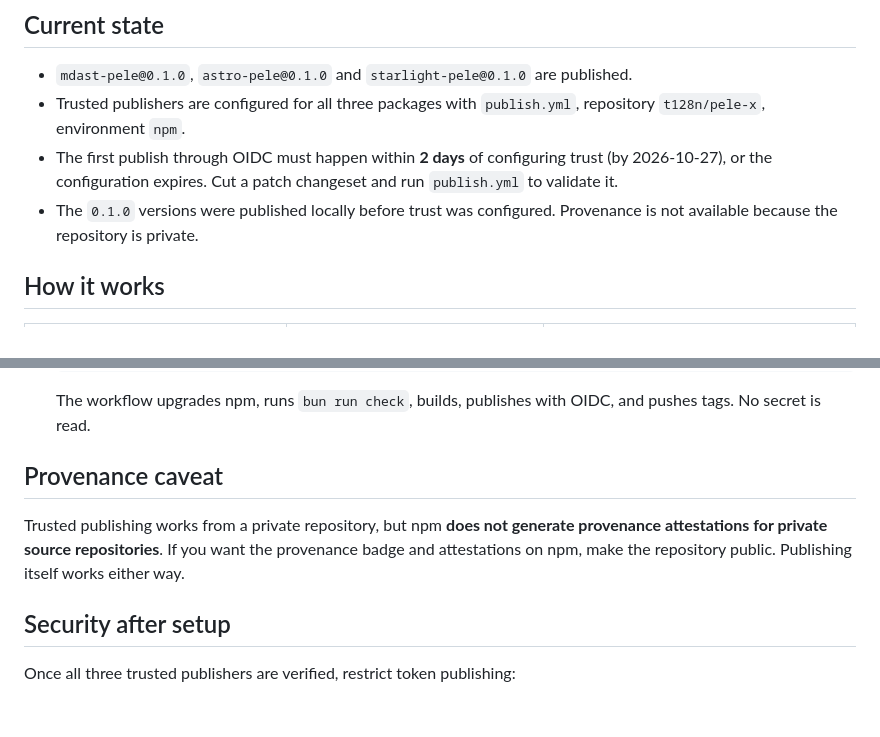
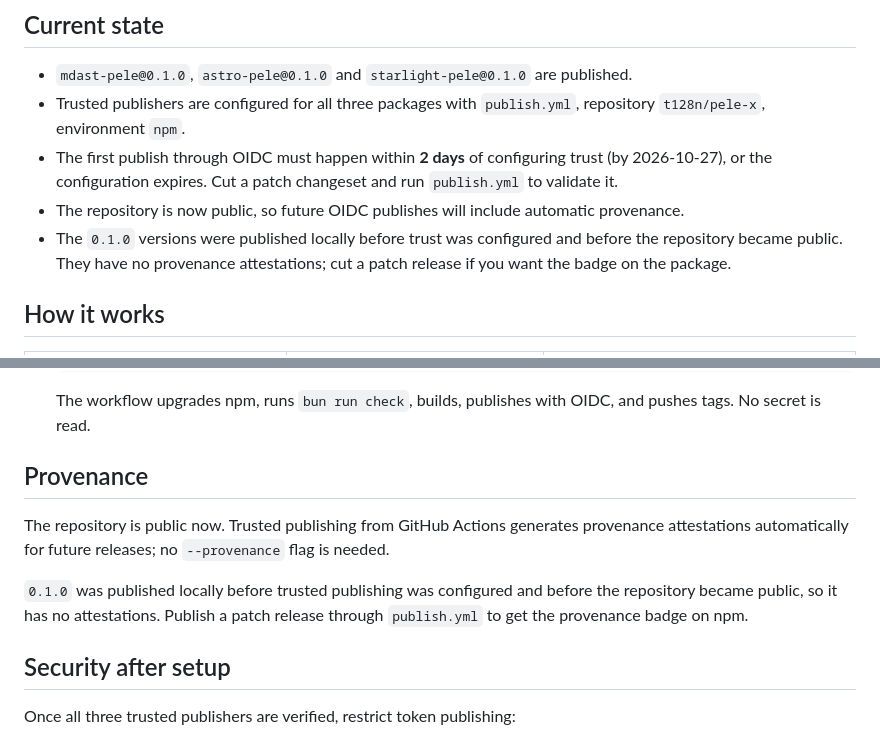
Before and after one commit to t128n/pele-x, a Markdown page: RELEASING.md, 2 parts joined by grey strips. Rendered like a GitHub page; blank space fills up the shorter version.

Commit message:
docs: repository is public; provenance now enabled

```diff
--- a/RELEASING.md
+++ b/RELEASING.md
@@ -15,7 +15,8 @@ Publishing uses **npm trusted publishing with OIDC**. There is no `NPM_TOKEN` se
 - `mdast-pele@0.1.0`, `astro-pele@0.1.0` and `starlight-pele@0.1.0` are published.
 - Trusted publishers are configured for all three packages with `publish.yml`, repository `t128n/pele-x`, environment `npm`.
 - The first publish through OIDC must happen within **2 days** of configuring trust (by 2026-10-27), or the configuration expires. Cut a patch changeset and run `publish.yml` to validate it.
-- The `0.1.0` versions were published locally before trust was configured. Provenance is not available because the repository is private.
+- The repository is now public, so future OIDC publishes will include automatic provenance.
+- The `0.1.0` versions were published locally before trust was configured and before the repository became public. They have no provenance attestations; cut a patch release if you want the badge on the package.
 
 ## How it works
 
@@ -97,9 +98,11 @@ If you prefer the website, open each package on npmjs.com → **Settings** → *
 
    The workflow upgrades npm, runs `bun run check`, builds, publishes with OIDC, and pushes tags. No secret is read.
 
-## Provenance caveat
+## Provenance
 
-Trusted publishing works from a private repository, but npm **does not generate provenance attestations for private source repositories**. If you want the provenance badge and attestations on npm, make the repository public. Publishing itself works either way.
+The repository is public now. Trusted publishing from GitHub Actions generates provenance attestations automatically for future releases; no `--provenance` flag is needed.
+
+`0.1.0` was published locally before trusted publishing was configured and before the repository became public, so it has no attestations. Publish a patch release through `publish.yml` to get the provenance badge on npm.
 
 ## Security after setup
 
```
